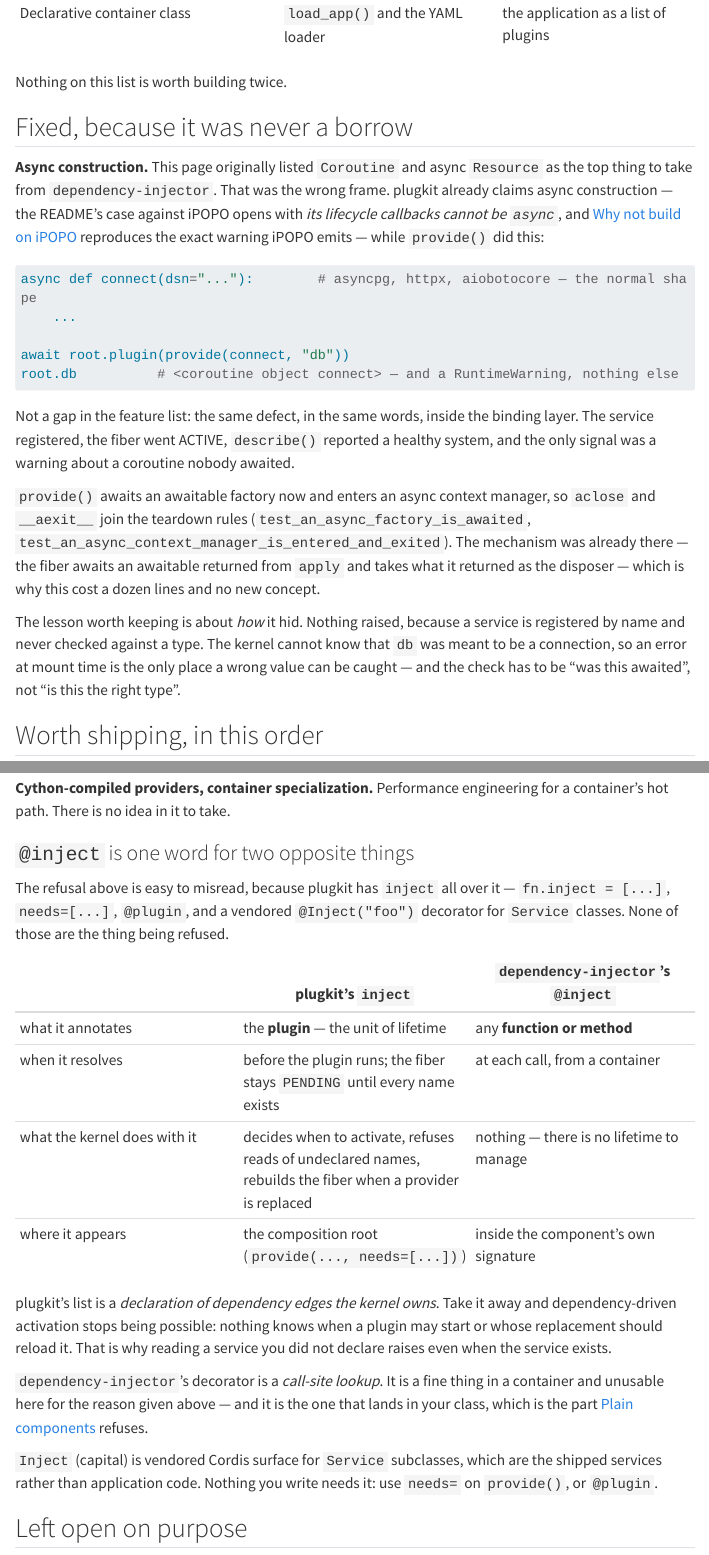
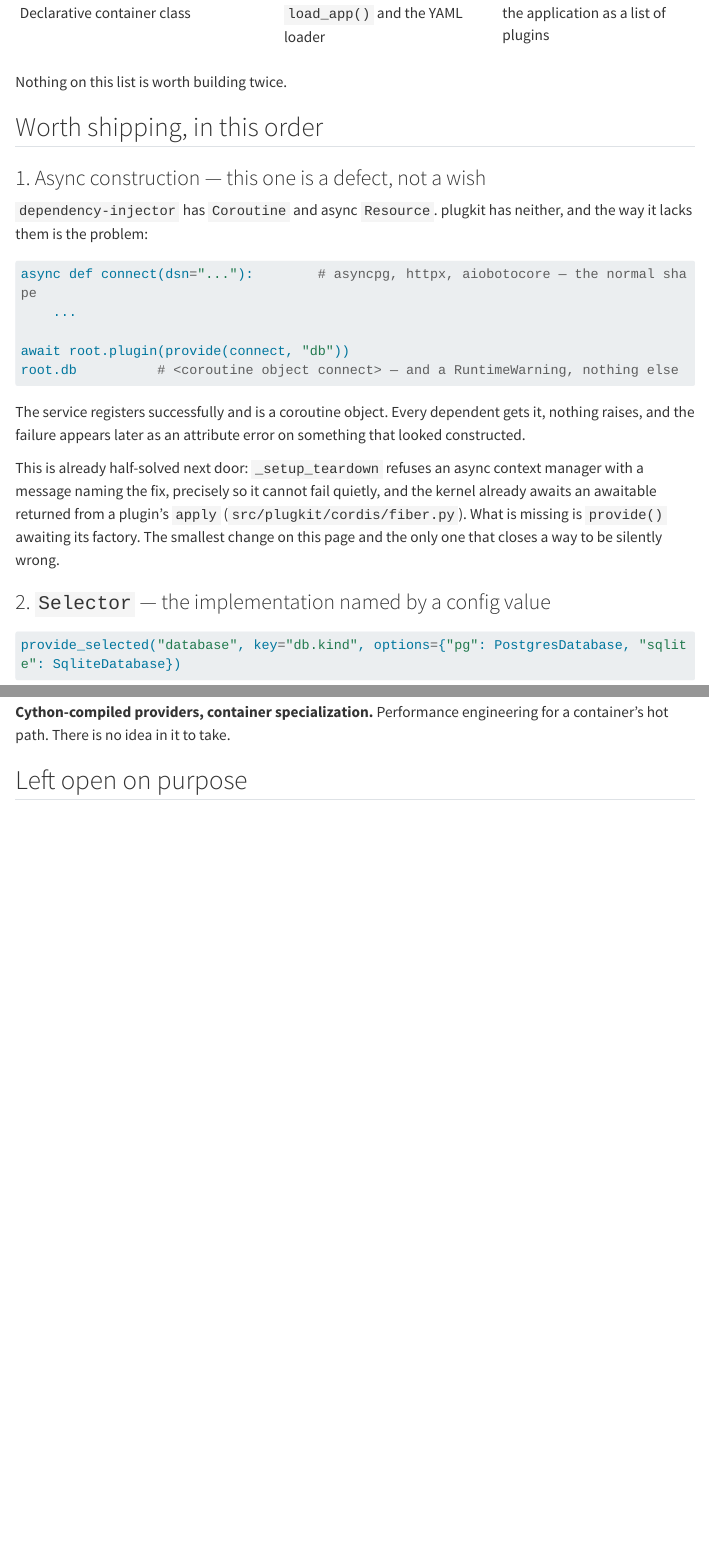
Before and after one commit to bayeslearner/plugkit, a Quarto document (docs/design/what-to-borrow-from-di-containers.qmd): the page in a window 1100 px wide, from 1040 px down, and a second part further down, joined at a grey line. Rendered offline with R 4.5, knitr and Pandoc in place of Quarto, with nearby package versions; menus at the side of the page are left out; long lines of code are wrapped.

Commit message:
Revert "fix(binding): await an async factory instead of registering the coroutine"
This reverts commit ba08bf604e1f7f46f69d32b5afd59ac07c48f20c.

````diff
--- a/docs/design/what-it-does-not-replace.qmd
+++ b/docs/design/what-it-does-not-replace.qmd
@@ -26,7 +26,7 @@ It is a container. plugkit is not, and does not try to be.
 | Wiring into functions | `@inject` with `Provide[...]` markers | none |
 | Container overriding for tests | ✅ mature | `ctx.config.override()`, config only |
 | Cython-compiled | ✅ | ❌ |
-| Async resource init and shutdown | ✅ | ✅ awaited factories, `__aenter__`/`__aexit__`, and the fiber's disposer |
+| Async resource init and shutdown | ✅ | via a plugin's disposer |
 | Lifetime ownership of side effects | ❌ | ✅ |
 
 For a fixed object graph it is fewer lines, synchronous, and better. plugkit's
--- a/docs/design/what-to-borrow-from-di-containers.qmd
+++ b/docs/design/what-to-borrow-from-di-containers.qmd
@@ -29,14 +29,12 @@ any price.
 
 Nothing on this list is worth building twice.
 
-## Fixed, because it was never a borrow
+## Worth shipping, in this order
 
-**Async construction.** This page originally listed `Coroutine` and async
-`Resource` as the top thing to take from `dependency-injector`. That was the
-wrong frame. plugkit already claims async construction — the README's case
-against iPOPO opens with *its lifecycle callbacks cannot be `async`*, and
-[Why not build on iPOPO](why-not-ipopo.qmd) reproduces the exact warning iPOPO
-emits — while `provide()` did this:
+### 1. Async construction — this one is a defect, not a wish
+
+`dependency-injector` has `Coroutine` and async `Resource`. plugkit has neither,
+and the way it lacks them is the problem:
 
 ```python
 async def connect(dsn="..."):        # asyncpg, httpx, aiobotocore — the normal shape
@@ -46,23 +44,15 @@ await root.plugin(provide(connect, "db"))
 root.db          # <coroutine object connect> — and a RuntimeWarning, nothing else
 ```
 
-Not a gap in the feature list: the same defect, in the same words, inside the
-binding layer. The service registered, the fiber went ACTIVE, `describe()`
-reported a healthy system, and the only signal was a warning about a coroutine
-nobody awaited.
+The service registers successfully and is a coroutine object. Every dependent
+gets it, nothing raises, and the failure appears later as an attribute error on
+something that looked constructed.
 
-`provide()` awaits an awaitable factory now and enters an async context manager,
-so `aclose` and `__aexit__` join the teardown rules
-(`test_an_async_factory_is_awaited`,
-`test_an_async_context_manager_is_entered_and_exited`). The mechanism was already
-there — the fiber awaits an awaitable returned from `apply` and takes what it
-returned as the disposer — which is why this cost a dozen lines and no new
-concept.
+This is already half-solved next door: `_setup_teardown` refuses an async context
+manager with a message naming the fix, precisely so it cannot fail quietly, and
+the kernel already awaits an awaitable returned from a plugin's `apply`
+(`src/plugkit/cordis/fiber.py`). What is missing is `provide()` awaiting its
+factory. The smallest change on this page and the only one that closes a way to
+be silently wrong.
 
-The lesson worth keeping is about *how* it hid. Nothing raised, because a service
-is registered by name and never checked against a type. The kernel cannot know
-that `db` was meant to be a connection, so an error at mount time is the only
-place a wrong value can be caught — and the check has to be "was this awaited",
-not "is this the right type".
-
-## Worth shipping, in this order
+### 2. `Selector` — the implementation named by a config value
@@ -104,33 +92,6 @@ guarantee here rests on the kernel seeing them all.
 **Cython-compiled providers, container specialization.** Performance engineering
 for a container's hot path. There is no idea in it to take.
 
-### `@inject` is one word for two opposite things
-
-The refusal above is easy to misread, because plugkit has `inject` all over it —
-`fn.inject = [...]`, `needs=[...]`, `@plugin`, and a vendored `@Inject("foo")`
-decorator for `Service` classes. None of those are the thing being refused.
-
-| | plugkit's `inject` | `dependency-injector`'s `@inject` |
-|---|---|---|
-| what it annotates | the **plugin** — the unit of lifetime | any **function or method** |
-| when it resolves | before the plugin runs; the fiber stays `PENDING` until every name exists | at each call, from a container |
-| what the kernel does with it | decides when to activate, refuses reads of undeclared names, rebuilds the fiber when a provider is replaced | nothing — there is no lifetime to manage |
-| where it appears | the composition root (`provide(..., needs=[...])`) | inside the component's own signature |
-
-plugkit's list is a *declaration of dependency edges the kernel owns*. Take it
-away and dependency-driven activation stops being possible: nothing knows when a
-plugin may start or whose replacement should reload it. That is why reading a
-service you did not declare raises even when the service exists.
-
-`dependency-injector`'s decorator is a *call-site lookup*. It is a fine thing in
-a container and unusable here for the reason given above — and it is the one that
-lands in your class, which is the part [Plain components](../guide/02-popo-components.qmd)
-refuses.
-
-`Inject` (capital) is vendored Cordis surface for `Service` subclasses, which are
-the shipped services rather than application code. Nothing you write needs it:
-use `needs=` on `provide()`, or `@plugin`.
-
 ## Left open on purpose
 
 **Per-request scope.** `ctx.isolate` gives a subtree its own view of a service,
--- a/docs/guide/02-popo-components.qmd
+++ b/docs/guide/02-popo-components.qmd
@@ -209,22 +209,6 @@ provide(Server, "server", close="stop")     # name a different method
 provide(Cache, "cache", close=False)       # nothing to tear down
 ```
 
-## Construction that needs an await
-
-A factory may be `async def`, and it may return an async context manager — the
-shape most asyncio clients ship. `provide()` awaits it, and enters the manager:
-
-```python
-async def connect(dsn="postgres://localhost/app"):
-    return await asyncpg.connect(dsn)
-
-provide(connect, "database", config={"dsn": ("db.dsn", "postgres://localhost/app")})
-```
-
-The service is the connection, not the coroutine, and the plugin waiting on
-`database` waits exactly as it would for a synchronous one. On unload the same
-teardown rules apply, `aclose` and `__aexit__` included.
-
 ## A `ctx` your type checker understands
 
 Cordis resolves by name only — `reflect.get(name: string)` is the whole lookup.
````
Also changed, not shown: src/plugkit/binding.py (+34 -87 lines), CHANGELOG.md, docs/design/what-to-borrow-from-di-containers.qmd (4 more changed lines), 2 other files.
